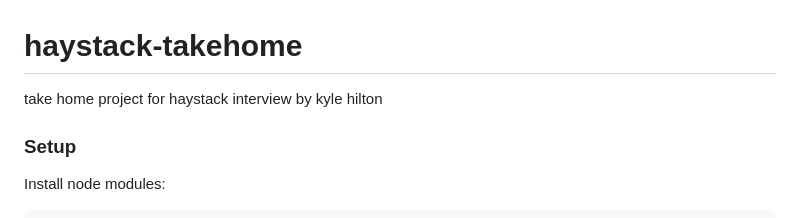
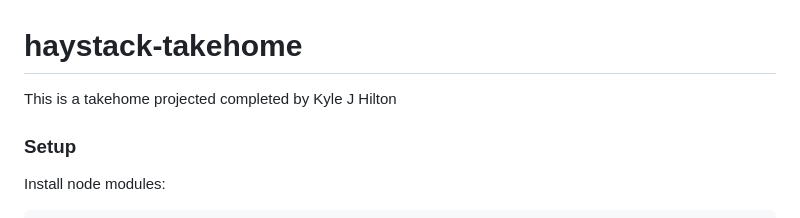
Before and after one commit to Kyle-J-Hilton/haystack-takehome, a Markdown page: README.md, the part around the change. GitHub-like rendering.

```diff
--- a/README.md
+++ b/README.md
@@ -1,5 +1,6 @@
 # haystack-takehome
-take home project for haystack interview by kyle hilton
+This is a takehome projected completed by
+Kyle J Hilton
 
 
 ### Setup
```
